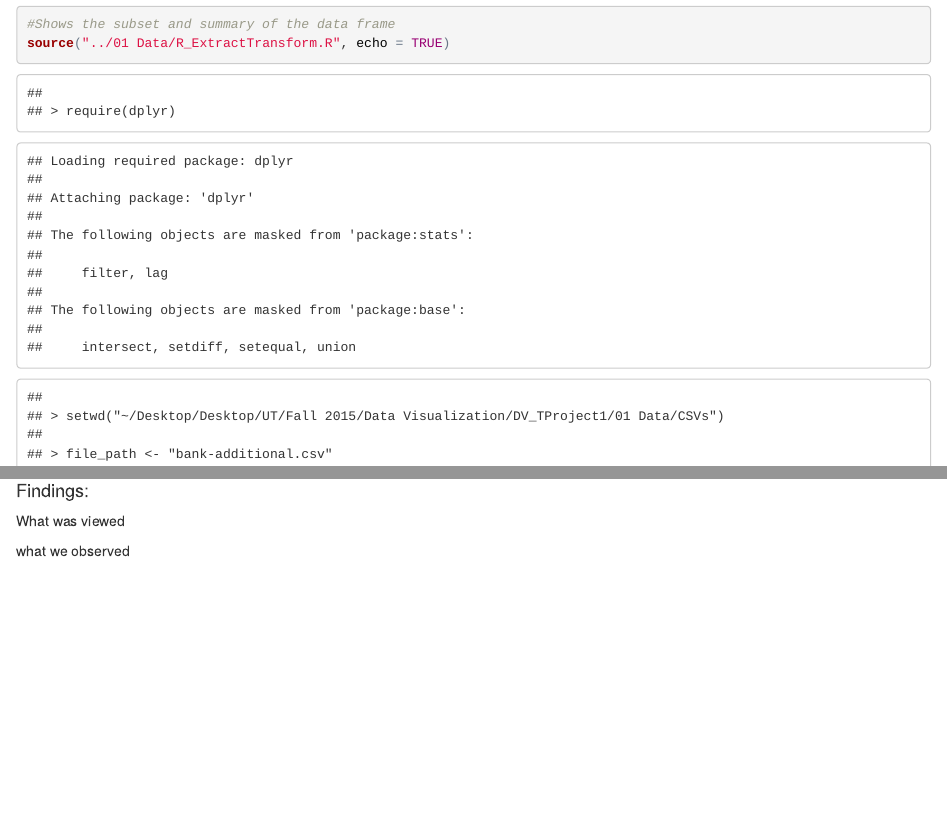
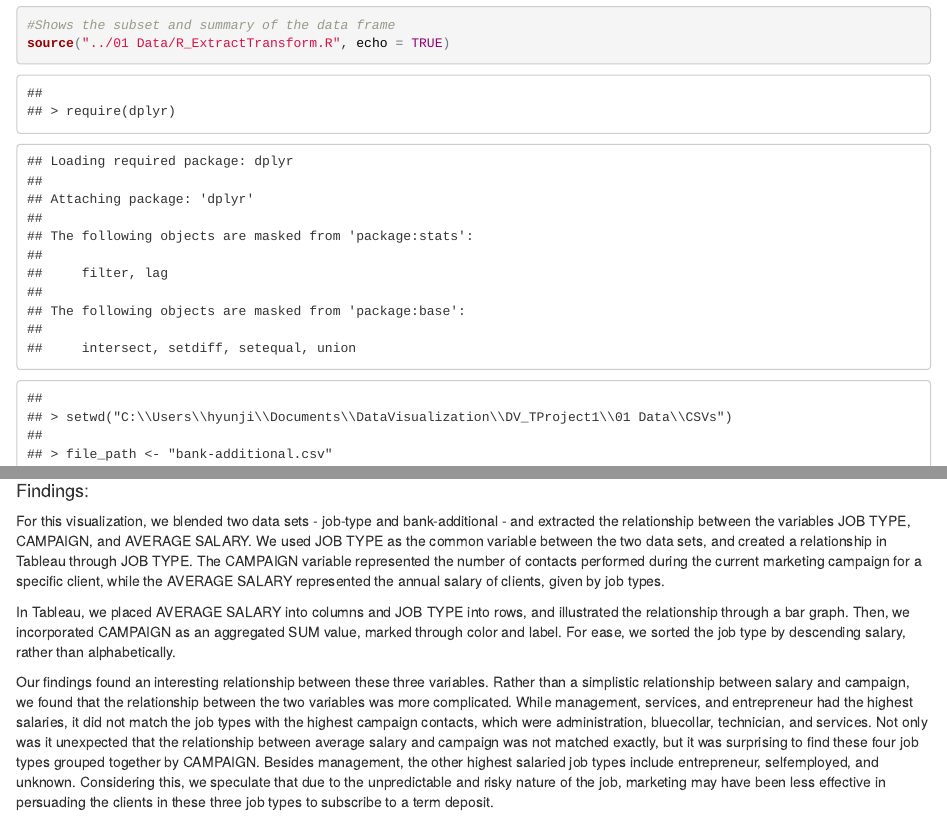
Before and after one commit to rmelendez94/DV_TProject1, an R Markdown document (00 Doc/RWorkshop.Rmd): the page in a window 1100 px wide, from 760 px down before the commit and from 830 px down after it, so that both start at the same text, and a second part further down, joined at a grey line. The pictures show the output file 00 Doc/RWorkshop.html that the author committed with the source, opened offline.

Commit message:
Completed Rmd and HTML

```diff
--- a/00 Doc/RWorkshop.Rmd
+++ b/00 Doc/RWorkshop.Rmd
@@ -100,8 +100,10 @@ source("../03 R SQL Visualizations/Blending.R", echo = TRUE)
 ![](./Blending.jpg)
 
 ####Findings:
-What was viewed
+For this visualization, we blended two data sets - job-type and bank-additional - and extracted the relationship between the variables JOB TYPE, CAMPAIGN, and AVERAGE SALARY. We used JOB TYPE as the common variable between the two data sets, and created a relationship in Tableau through JOB TYPE. The CAMPAIGN variable represented the number of contacts performed during the current marketing campaign for a specific client, while the AVERAGE SALARY represented the annual salary of clients, given by job types.
 
-what we observed
+In Tableau, we placed AVERAGE SALARY into columns and JOB TYPE into rows, and illustrated the relationship through a bar graph. Then, we incorporated CAMPAIGN as an aggregated SUM value, marked through color and label. For ease, we sorted the job type by descending salary, rather than alphabetically.
+
+Our findings found an interesting relationship between these three variables. Rather than a simplistic relationship between salary and campaign, we found that the relationship between the two variables was more complicated. While management, services, and entrepreneur had the highest salaries, it did not match the job types with the highest campaign contacts, which were administration, bluecollar, technician, and services. Not only was it unexpected that the relationship between average salary and campaign was not matched exactly, but it was surprising to find these four job types grouped together by CAMPAIGN. Besides management, the other highest salaried job types include entrepreneur, selfemployed, and unknown. Considering this, we speculate that due to the unpredictable and risky nature of the job, marketing may have been less effective in persuading the clients in these three job types to subscribe to a term deposit.
 
 ***
--- a/01 Data/R_ExtractTransform.R
+++ b/01 Data/R_ExtractTransform.R
@@ -1,7 +1,7 @@
 require(dplyr)
 
 # Use getwd() and use your filepath to 01 Data
-setwd("~/Desktop/Desktop/UT/Fall 2015/Data Visualization/DV_TProject1/01 Data/CSVs")
+setwd("C:\\Users\\hyunji\\Documents\\DataVisualization\\DV_TProject1\\01 Data\\CSVs")
 
 file_path <- "bank-additional.csv"
 
```
Also changed, not shown: 01 Data/R_ExtractTransformJob.R (+1 -1 lines), 00 Doc/RWorkshop.html.
